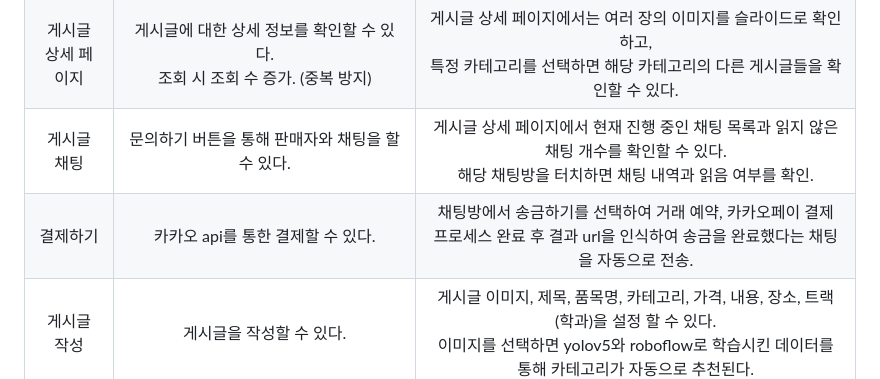
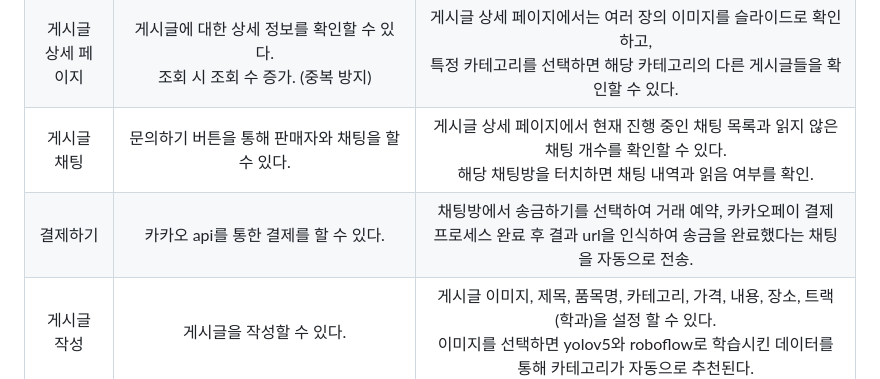
Before and after one commit to dudtlr/TGIA, a Markdown page: README.md, the part around the change. Drawn GitHub-style.

```diff
--- a/README.md
+++ b/README.md
@@ -127,7 +127,7 @@
 |    장바구니    |               해당 상품이 장바구니에 담김.                |  좋아요 수 증가.|
 |     게시글 상세 페이지      |      게시글에 대한 상세 정보를 확인할 수 있다. <br> 조회 시 조회 수 증가. (중복 방지)   |  게시글 상세 페이지에서는 여러 장의 이미지를 슬라이드로 확인하고, <br> 특정 카테고리를 선택하면 해당 카테고리의 다른 게시글들을 확인할 수 있다.   |
 |   게시글 채팅    |                  문의하기 버튼을 통해 판매자와 채팅을 할 수 있다.                |               게시글 상세 페이지에서 현재 진행 중인 채팅 목록과 읽지 않은 채팅 개수를 확인할 수 있다.<br> 해당 채팅방을 터치하면 채팅 내역과 읽음 여부를 확인.        |
-|    결제하기     |                카카오 api를 통한 결제할 수 있다.                |                           채팅방에서 송금하기를 선택하여 거래 예약, 카카오페이 결제 프로세스 완료 후 결과 url을 인식하여 송금을 완료했다는 채팅을 자동으로 전송.                          |
+|    결제하기     |                카카오 api를 통한 결제를 할 수 있다.                |                           채팅방에서 송금하기를 선택하여 거래 예약, 카카오페이 결제 프로세스 완료 후 결과 url을 인식하여 송금을 완료했다는 채팅을 자동으로 전송.                          |
 |   게시글 작성    |                 게시글을 작성할 수 있다.                  |                              게시글 이미지, 제목, 품목명, 카테고리, 가격, 내용, 장소, 트랙(학과)을 설정 할 수 있다. <br> 이미지를 선택하면 yolov5와 roboflow로 학습시킨 데이터를 통해 카테고리가 자동으로 추천된다.                           |
 |     게시글 수정, 삭제     |     게시글을 수정 또는 삭제 할 수 있다.     |             판매 상품의 상세 정보를 확인하고<br/>상품에 대한 리뷰를 확인 및 작성 가능.             |
 |     프로필 정보      |                상대방의 프로필 정보를 확인할 수 있다.                 |                         프로필 이미지, 매너온도, 소속 트랙(학과), 판매내역, 구매내역, 받은 매너 평가(리뷰) 확인 가능.                       |
```
